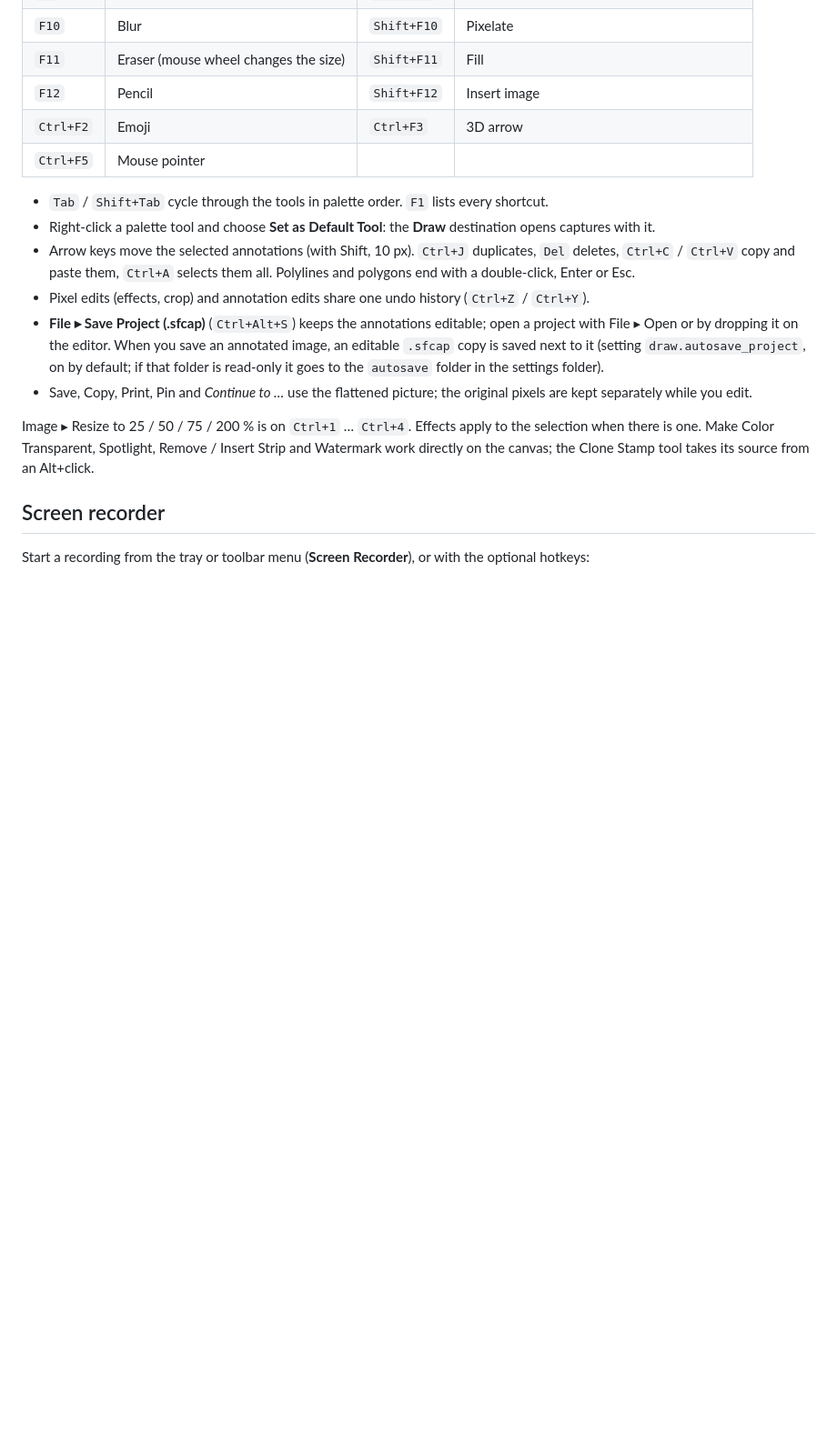
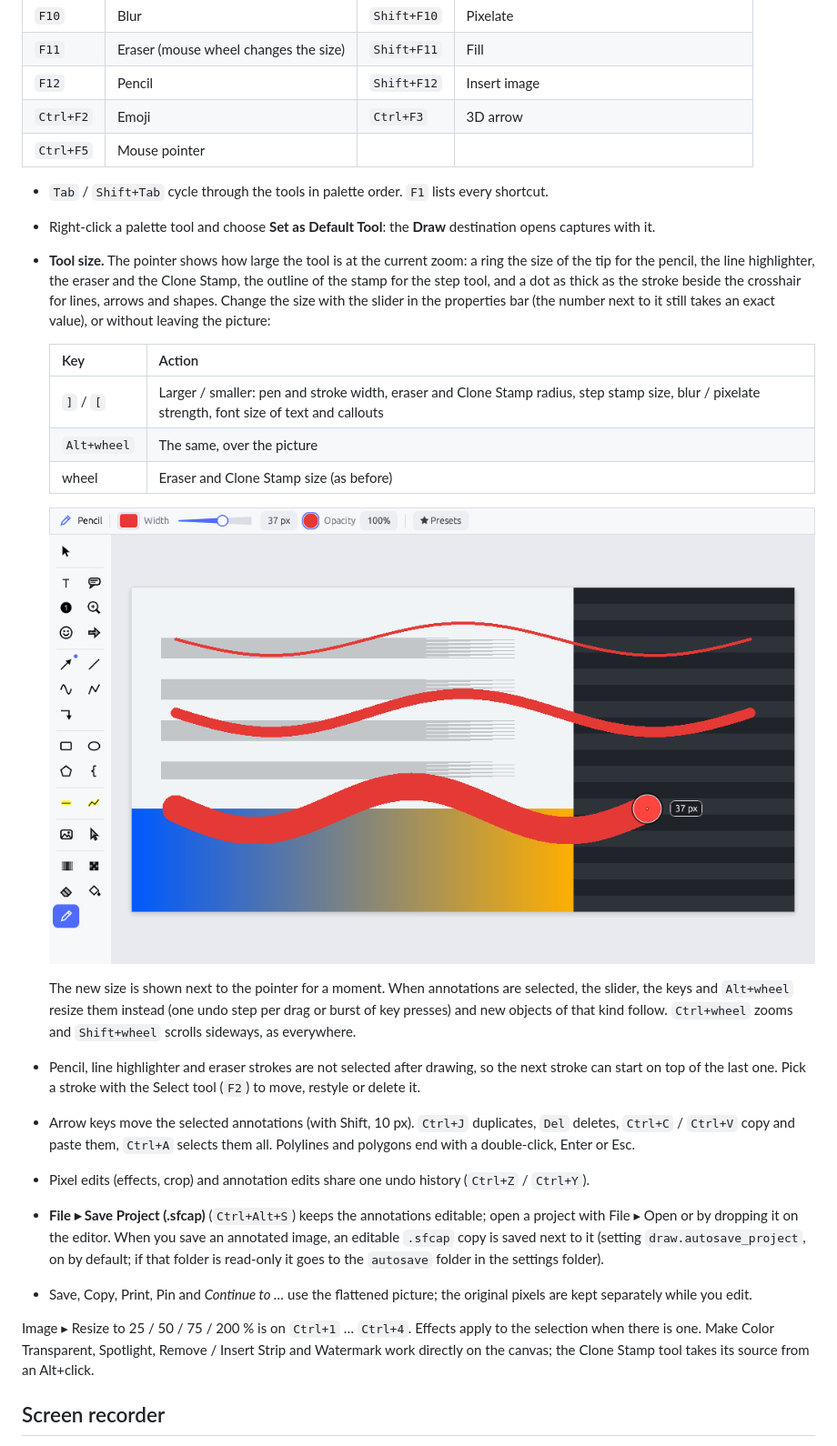
Before and after one commit to zheerkhalid/snapforge, a Markdown page: docs/USAGE.md, the part around the change. Shown at 91% size. Drawn GitHub-style; pictures changed too: docs/screenshots/editor-brush-size.png (added); blank space fills up the shorter version.

```diff
--- a/docs/USAGE.md
+++ b/docs/USAGE.md
@@ -115,6 +115,18 @@ The editor's left palette holds every drawing tool. Annotations stay editable ob
 
 - `Tab` / `Shift+Tab` cycle through the tools in palette order. `F1` lists every shortcut.
 - Right-click a palette tool and choose **Set as Default Tool**: the **Draw** destination opens captures with it.
+- **Tool size.** The pointer shows how large the tool is at the current zoom: a ring the size of the tip for the pencil, the line highlighter, the eraser and the Clone Stamp, the outline of the stamp for the step tool, and a dot as thick as the stroke beside the crosshair for lines, arrows and shapes. Change the size with the slider in the properties bar (the number next to it still takes an exact value), or without leaving the picture:
+
+  | Key | Action |
+  |---|---|
+  | `]` / `[` | Larger / smaller: pen and stroke width, eraser and Clone Stamp radius, step stamp size, blur / pixelate strength, font size of text and callouts |
+  | `Alt+wheel` | The same, over the picture |
+  | wheel | Eraser and Clone Stamp size (as before) |
+
+  ![Pencil with the size ring, the size label and the width slider](screenshots/editor-brush-size.png)
+
+  The new size is shown next to the pointer for a moment. When annotations are selected, the slider, the keys and `Alt+wheel` resize them instead (one undo step per drag or burst of key presses) and new objects of that kind follow. `Ctrl+wheel` zooms and `Shift+wheel` scrolls sideways, as everywhere.
+- Pencil, line highlighter and eraser strokes are not selected after drawing, so the next stroke can start on top of the last one. Pick a stroke with the Select tool (`F2`) to move, restyle or delete it.
 - Arrow keys move the selected annotations (with Shift, 10 px). `Ctrl+J` duplicates, `Del` deletes, `Ctrl+C` / `Ctrl+V` copy and paste them, `Ctrl+A` selects them all. Polylines and polygons end with a double-click, Enter or Esc.
 - Pixel edits (effects, crop) and annotation edits share one undo history (`Ctrl+Z` / `Ctrl+Y`).
 - **File ▸ Save Project (.sfcap)** (`Ctrl+Alt+S`) keeps the annotations editable; open a project with File ▸ Open or by dropping it on the editor. When you save an annotated image, an editable `.sfcap` copy is saved next to it (setting `draw.autosave_project`, on by default; if that folder is read-only it goes to the `autosave` folder in the settings folder).
```
Also changed, not shown: DECISIONS.md (+2 -0 lines).
